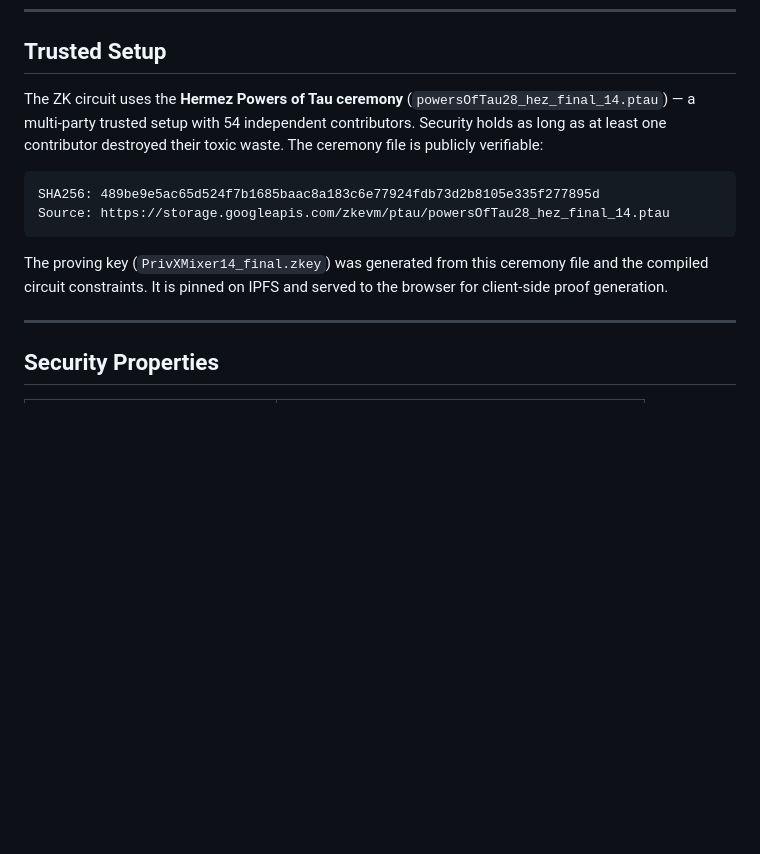
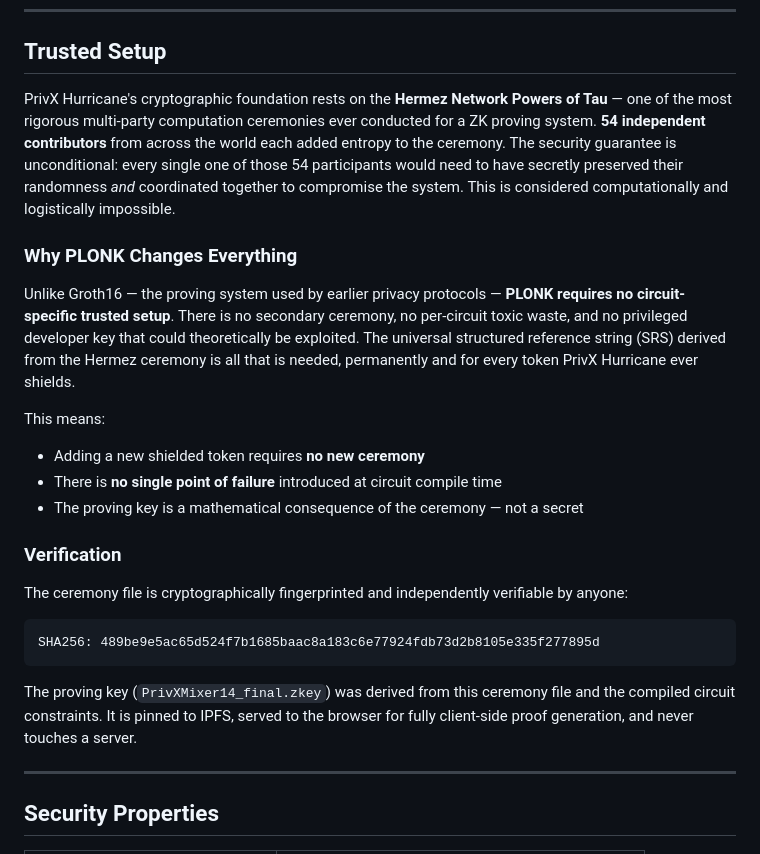
Before and after one commit to ELITEv5/PrivX_Hurricane, a Markdown page: README.md, the part around the change. Rendered like a GitHub page; blank space fills up the shorter version.

````diff
--- a/README.md
+++ b/README.md
@@ -185,14 +185,26 @@ Every token shielded across every pool creates buying pressure on PRIVX, deepens
 
 ## Trusted Setup
 
-The ZK circuit uses the **Hermez Powers of Tau ceremony** (`powersOfTau28_hez_final_14.ptau`) — a multi-party trusted setup with 54 independent contributors. Security holds as long as at least one contributor destroyed their toxic waste. The ceremony file is publicly verifiable:
+PrivX Hurricane's cryptographic foundation rests on the **Hermez Network Powers of Tau** — one of the most rigorous multi-party computation ceremonies ever conducted for a ZK proving system. **54 independent contributors** from across the world each added entropy to the ceremony. The security guarantee is unconditional: every single one of those 54 participants would need to have secretly preserved their randomness *and* coordinated together to compromise the system. This is considered computationally and logistically impossible.
+
+### Why PLONK Changes Everything
+
+Unlike Groth16 — the proving system used by earlier privacy protocols — **PLONK requires no circuit-specific trusted setup**. There is no secondary ceremony, no per-circuit toxic waste, and no privileged developer key that could theoretically be exploited. The universal structured reference string (SRS) derived from the Hermez ceremony is all that is needed, permanently and for every token PrivX Hurricane ever shields.
+
+This means:
+- Adding a new shielded token requires **no new ceremony**
+- There is **no single point of failure** introduced at circuit compile time
+- The proving key is a mathematical consequence of the ceremony — not a secret
+
+### Verification
+
+The ceremony file is cryptographically fingerprinted and independently verifiable by anyone:
 
 ```
 SHA256: 489be9e5ac65d524f7b1685baac8a183c6e77924fdb73d2b8105e335f277895d
-Source: https://storage.googleapis.com/zkevm/ptau/powersOfTau28_hez_final_14.ptau
 ```
 
-The proving key (`PrivXMixer14_final.zkey`) was generated from this ceremony file and the compiled circuit constraints. It is pinned on IPFS and served to the browser for client-side proof generation.
+The proving key (`PrivXMixer14_final.zkey`) was derived from this ceremony file and the compiled circuit constraints. It is pinned to IPFS, served to the browser for fully client-side proof generation, and never touches a server.
 
 ---
 
````
